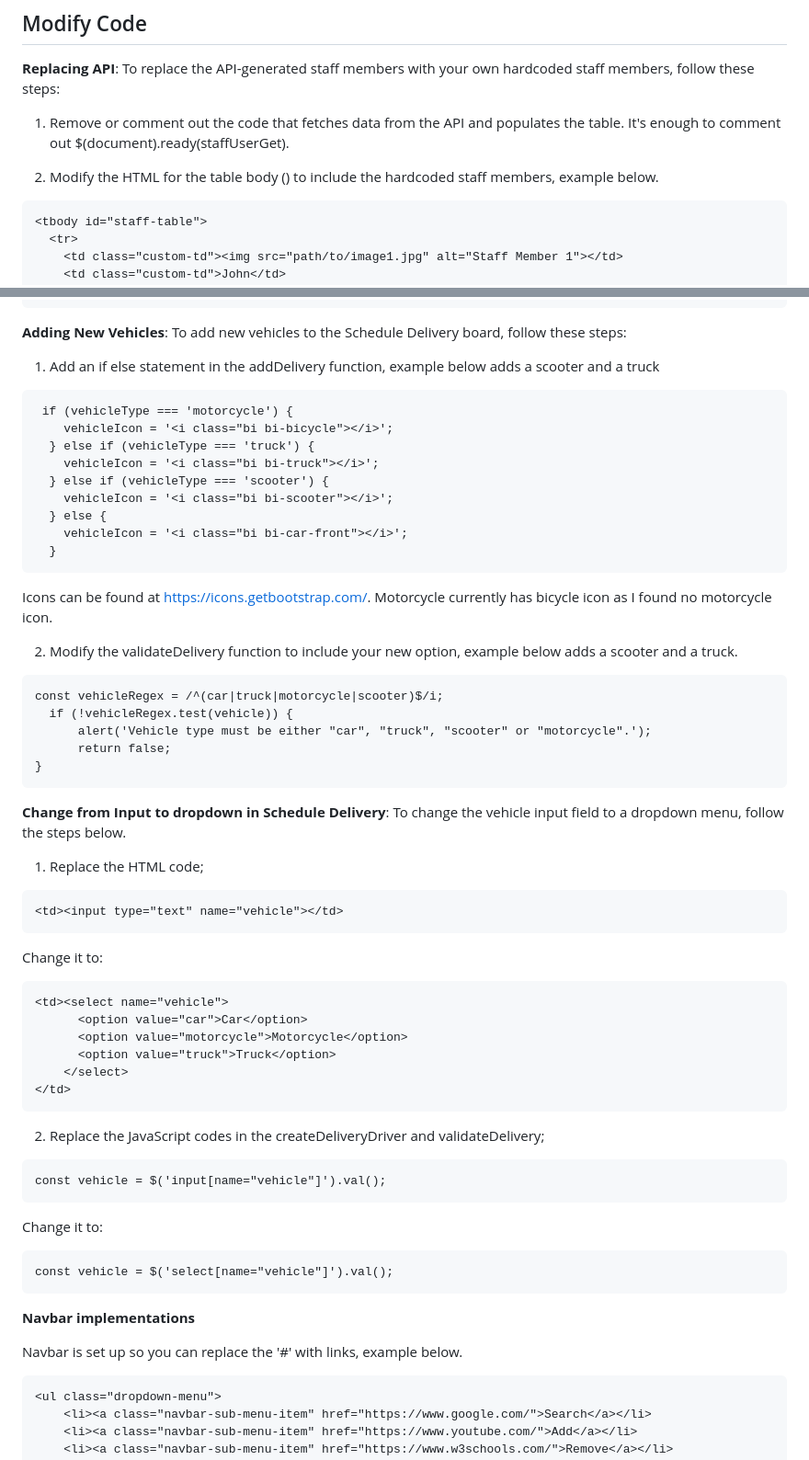
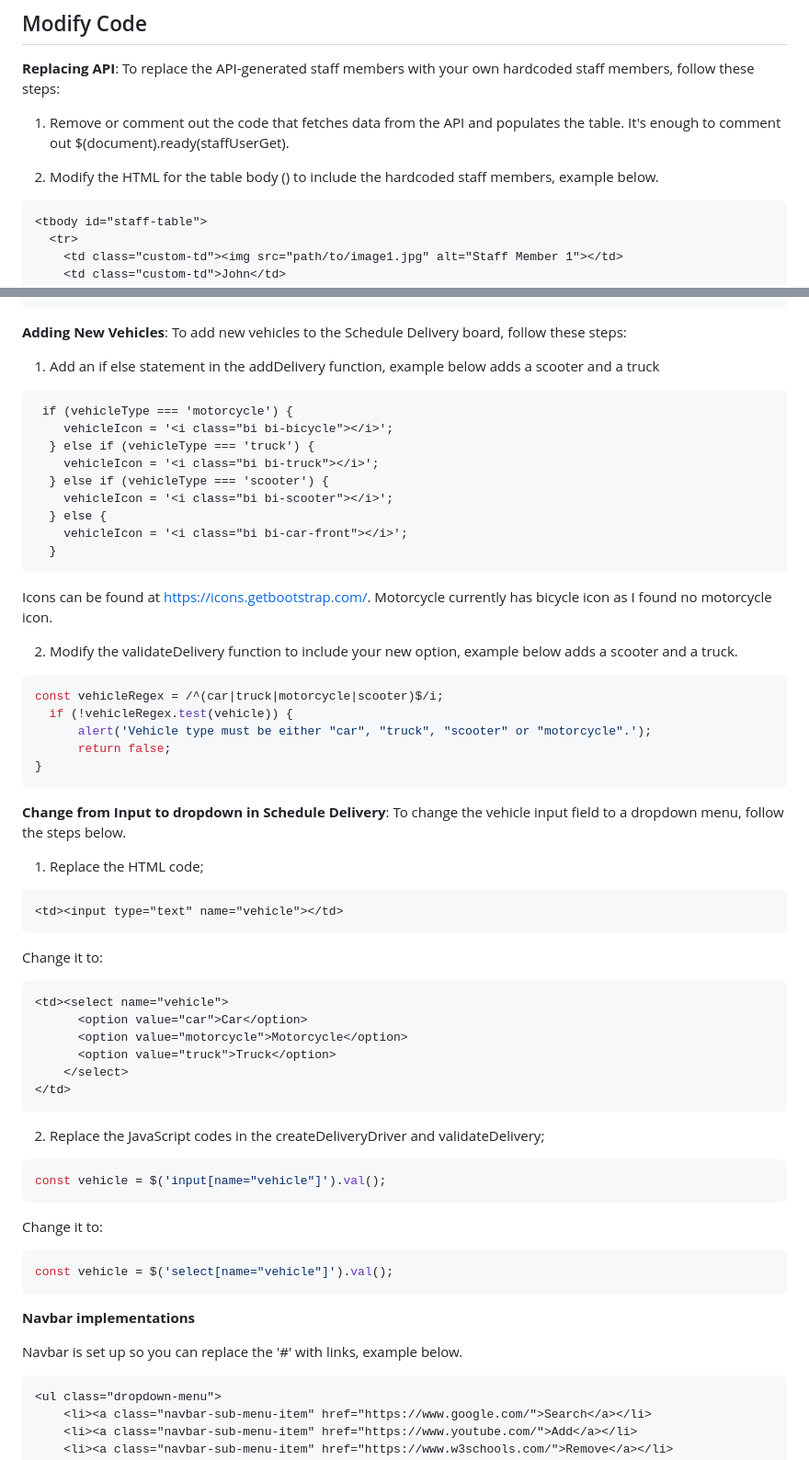
Before and after one commit to LienSimen/Backend-Development-Semester-Project, a Markdown page: readme.md, 2 parts joined by grey strips. Shown at 92% size. GitHub-like rendering.

````diff
--- a/readme.md
+++ b/readme.md
@@ -77,7 +77,7 @@ To use the Shedule Delivery and the Delivery Board, follow these steps:
 1. Remove or comment out the code that fetches data from the API and populates the table. It's enough to comment out $(document).ready(staffUserGet).
 
 2. Modify the HTML for the table body (<tbody id="staff-table">) to include the hardcoded staff members, example below.
-```
+```html
 <tbody id="staff-table">
   <tr>
     <td class="custom-td"><img src="path/to/image1.jpg" alt="Staff Member 1"></td>
@@ -105,7 +105,7 @@ To use the Shedule Delivery and the Delivery Board, follow these steps:
 **Adding New Vehicles**: To add new vehicles to the Schedule Delivery board, follow these steps:
 
 1. Add an if else statement in the addDelivery function, example below adds a scooter and a truck
-```
+```html
  if (vehicleType === 'motorcycle') {
     vehicleIcon = '<i class="bi bi-bicycle"></i>';
   } else if (vehicleType === 'truck') {
@@ -120,7 +120,7 @@ To use the Shedule Delivery and the Delivery Board, follow these steps:
 Icons can be found at https://icons.getbootstrap.com/. Motorcycle currently has bicycle icon as I found no motorcycle icon.
 
 2. Modify the validateDelivery function to include your new option, example below adds a scooter and a truck.
-```
+```javascript
 const vehicleRegex = /^(car|truck|motorcycle|scooter)$/i;
   if (!vehicleRegex.test(vehicle)) {
       alert('Vehicle type must be either "car", "truck", "scooter" or "motorcycle".');
@@ -130,12 +130,12 @@ const vehicleRegex = /^(car|truck|motorcycle|scooter)$/i;
 **Change from Input to dropdown in Schedule Delivery**: To change the vehicle input field to a dropdown menu, follow the steps below.
 
 1. Replace the HTML code;
-```
+```html
 <td><input type="text" name="vehicle"></td>
 ```
 
 Change it to:
-```
+```html
 <td><select name="vehicle">
       <option value="car">Car</option>
       <option value="motorcycle">Motorcycle</option>
@@ -145,17 +145,17 @@ Change it to:
 ```
 
 2. Replace the JavaScript codes in the createDeliveryDriver and validateDelivery;
-```
+```js
 const vehicle = $('input[name="vehicle"]').val();
 ```
 Change it to:
-```
+```javascript
 const vehicle = $('select[name="vehicle"]').val();
 ```
 **Navbar implementations**
 
 Navbar is set up so you can replace the '#' with links, example below.
-```
+```html
 <ul class="dropdown-menu">
     <li><a class="navbar-sub-menu-item" href="https://www.google.com/">Search</a></li>
     <li><a class="navbar-sub-menu-item" href="https://www.youtube.com/">Add</a></li>
````
